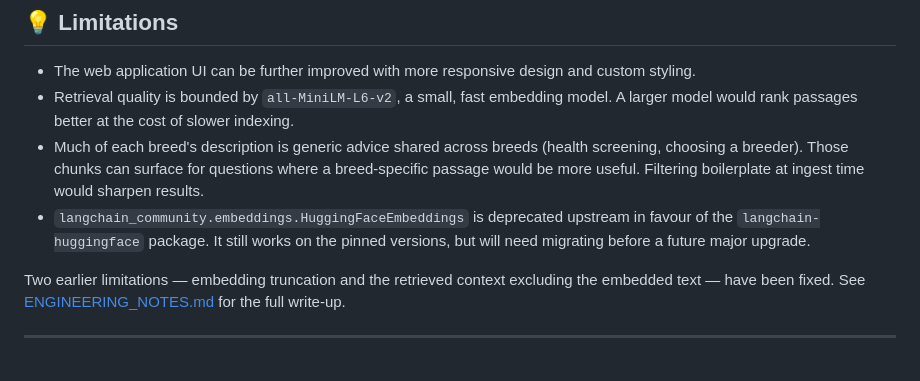
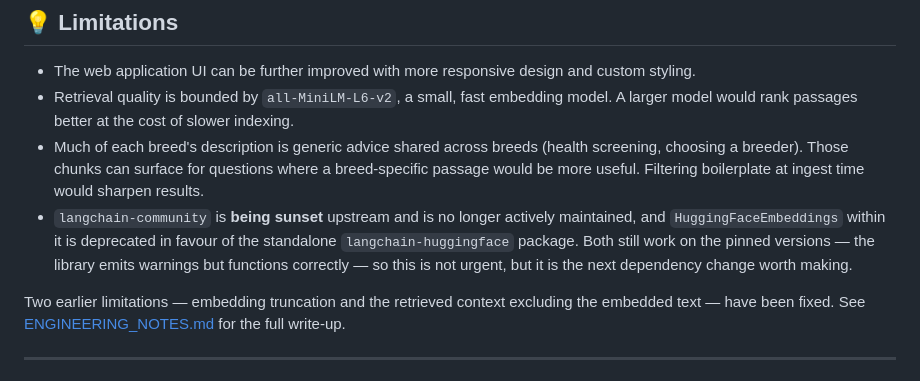
Before and after one commit to sohamwas/pawgpt, a Markdown page: README.md, the part around the change. Drawn GitHub-style.

Commit message:
Note that langchain-community is being sunset, not just deprecated
A benchmark run surfaced two upstream warnings that an earlier check missed:
langchain-community is being sunset and is no longer actively maintained, and
HuggingFaceEmbeddings within it is deprecated in favour of the standalone
langchain-huggingface package. Both still work on the pinned versions.

The earlier check reported no deprecation warning at import; that was an
artefact of the test importing the module before installing its warning
filter, so the cached import did not re-emit.

Co-Authored-By: Claude Opus 5 <noreply@anthropic.com>

```diff
--- a/README.md
+++ b/README.md
@@ -176,7 +176,7 @@ environment/secrets panel rather than uploading a `.env` file.
 - The web application UI can be further improved with more responsive design and custom styling.
 - Retrieval quality is bounded by `all-MiniLM-L6-v2`, a small, fast embedding model. A larger model would rank passages better at the cost of slower indexing.
 - Much of each breed's description is generic advice shared across breeds (health screening, choosing a breeder). Those chunks can surface for questions where a breed-specific passage would be more useful. Filtering boilerplate at ingest time would sharpen results.
-- `langchain_community.embeddings.HuggingFaceEmbeddings` is deprecated upstream in favour of the `langchain-huggingface` package. It still works on the pinned versions, but will need migrating before a future major upgrade.
+- `langchain-community` is **being sunset** upstream and is no longer actively maintained, and `HuggingFaceEmbeddings` within it is deprecated in favour of the standalone `langchain-huggingface` package. Both still work on the pinned versions — the library emits warnings but functions correctly — so this is not urgent, but it is the next dependency change worth making.
 
 Two earlier limitations — embedding truncation and the retrieved context excluding the
 embedded text — have been fixed. See [ENGINEERING_NOTES.md](ENGINEERING_NOTES.md) for the
```
